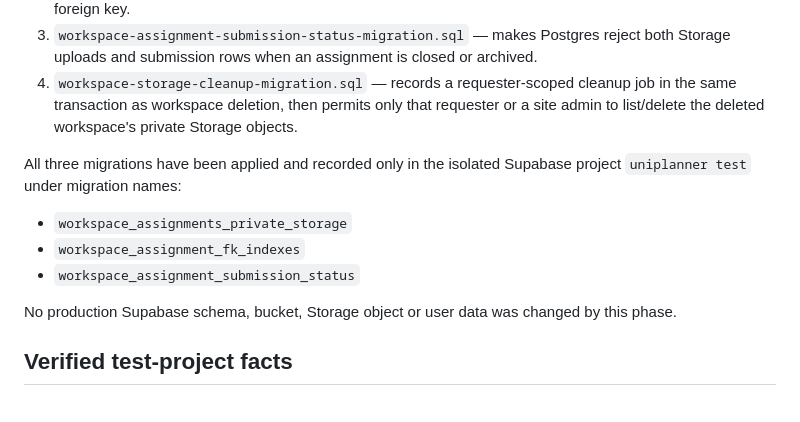
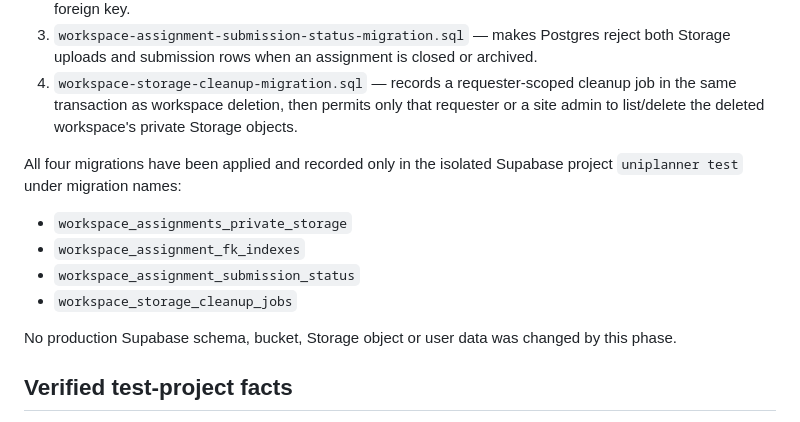
Before and after one commit to ahmdoutoforder/Activity-Manager, a Markdown page: docs/WORKSPACE-ASSIGNMENTS-STORAGE-TEST-PLAN.md, the part around the change. GitHub-like rendering.

Commit message:
Correct assignment migration inventory in test plan

```diff
--- a/docs/WORKSPACE-ASSIGNMENTS-STORAGE-TEST-PLAN.md
+++ b/docs/WORKSPACE-ASSIGNMENTS-STORAGE-TEST-PLAN.md
@@ -22,10 +22,11 @@
 3. `workspace-assignment-submission-status-migration.sql` — makes Postgres reject both Storage uploads and submission rows when an assignment is closed or archived.
 4. `workspace-storage-cleanup-migration.sql` — records a requester-scoped cleanup job in the same transaction as workspace deletion, then permits only that requester or a site admin to list/delete the deleted workspace's private Storage objects.
 
-All three migrations have been applied and recorded only in the isolated Supabase project `uniplanner test` under migration names:
+All four migrations have been applied and recorded only in the isolated Supabase project `uniplanner test` under migration names:
 - `workspace_assignments_private_storage`
 - `workspace_assignment_fk_indexes`
 - `workspace_assignment_submission_status`
+- `workspace_storage_cleanup_jobs`
 
 No production Supabase schema, bucket, Storage object or user data was changed by this phase.
 
```
